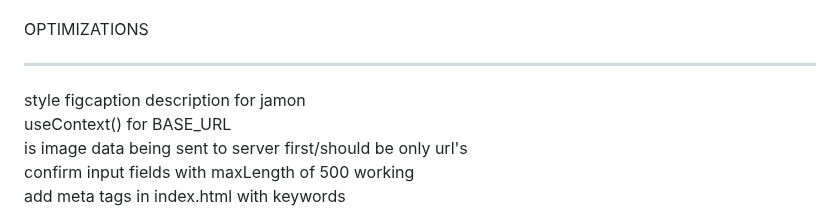
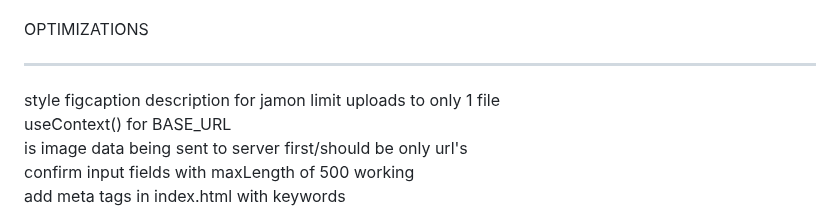
Before and after one commit to DanielAlvarez2/mern-olea, a Markdown page: README.md, the part around the change. Drawn GitHub-style.

```diff
--- a/README.md
+++ b/README.md
@@ -463,6 +463,7 @@ OPTIMIZATIONS
 *******************************************
 
 style figcaption description for jamon
+limit uploads to only 1 file
 useContext() for BASE_URL
 is image data being sent to server first/should be only url's
 confirm input fields with maxLength of 500 working
```
